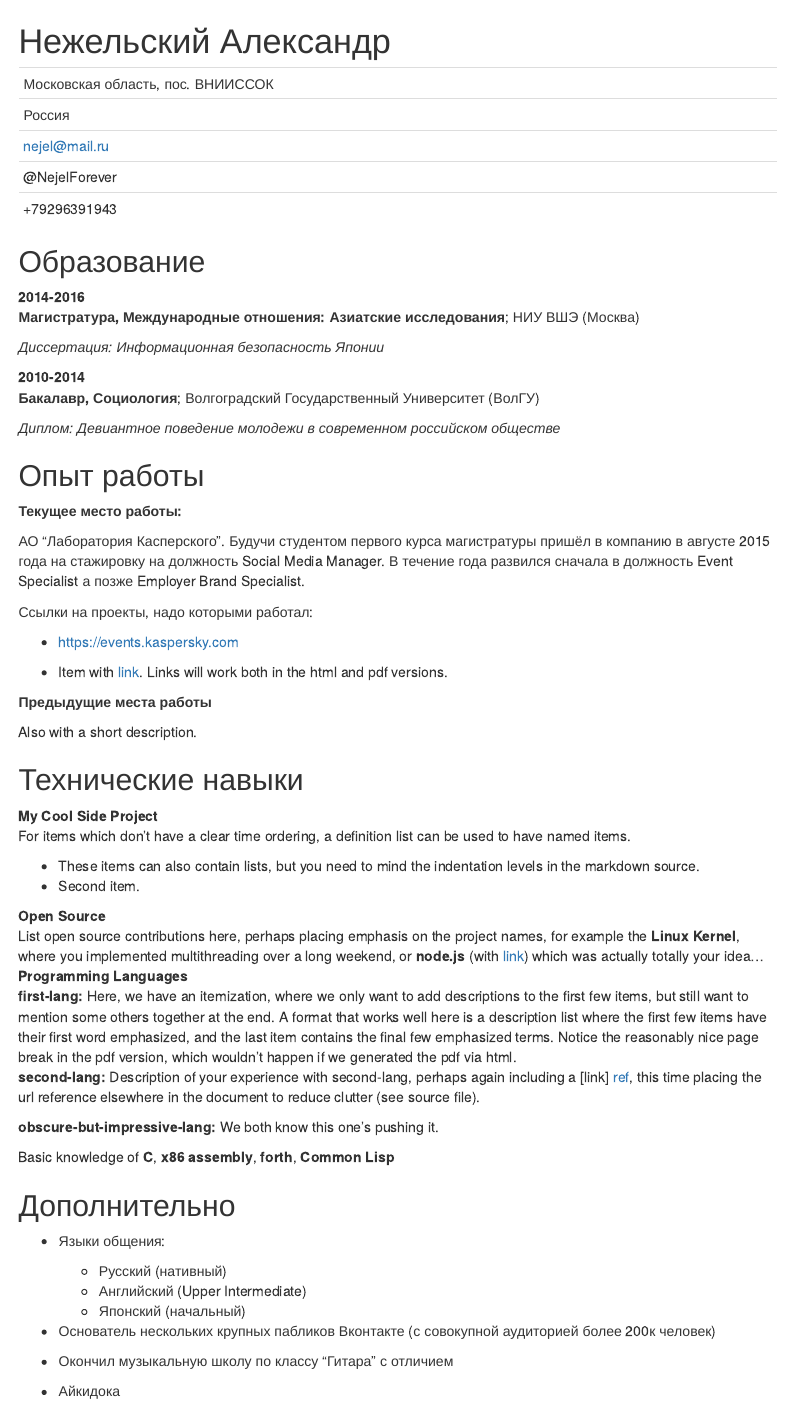
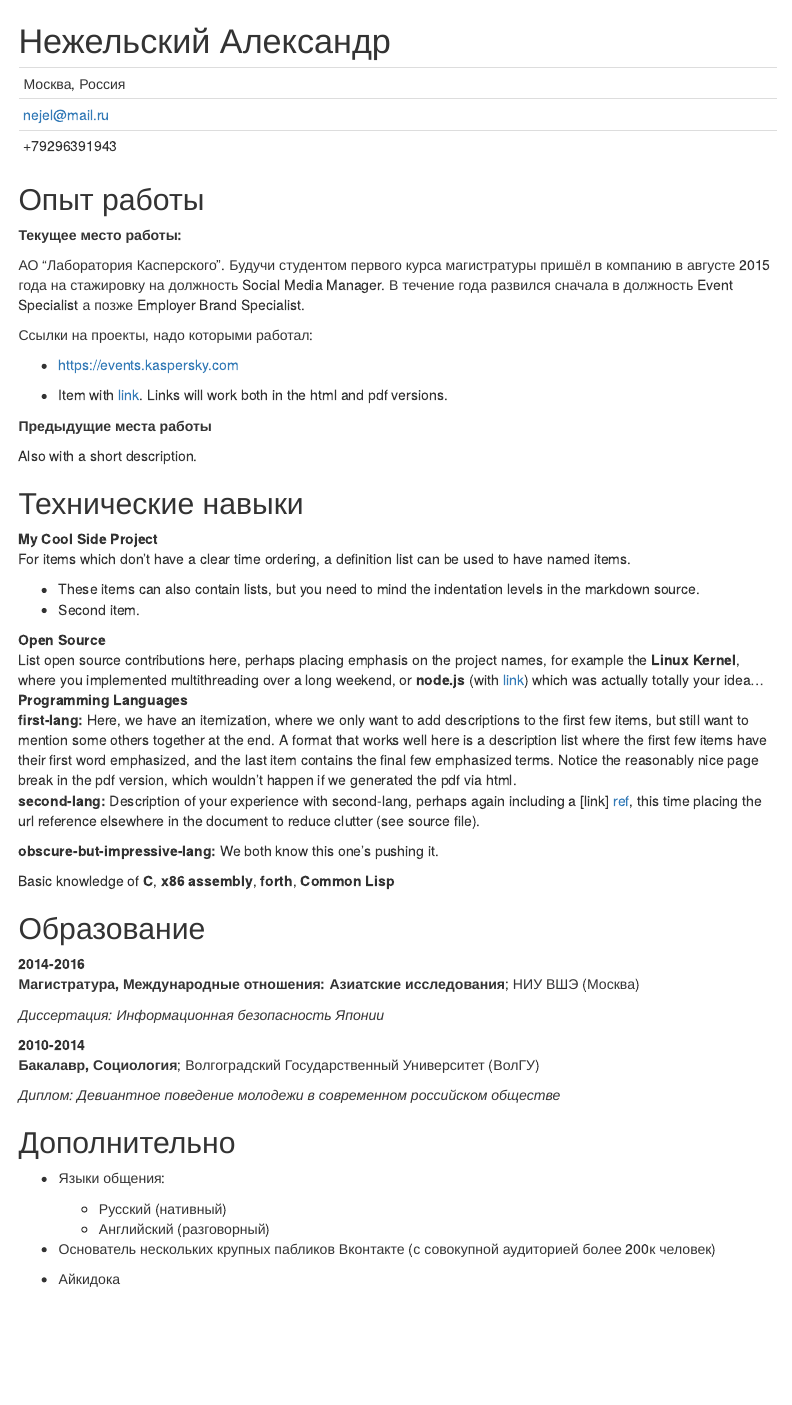
Before and after one commit to Nejel/cv, an R Markdown document (index.Rmd): the page in a window 1100 px wide, from its top. Rendered offline with R 4.5, knitr and Pandoc, with nearby package versions; menus at the side of the page are left out.

Commit message:
Update index.Rmd

```diff
--- a/index.Rmd
+++ b/index.Rmd
@@ -10,27 +10,10 @@ output:
 ============
 
 -----------------------------------------------
-Московская область, пос. ВНИИССОК
-Россия
+Москва, Россия
 nejel@mail.ru
-@NejelForever
 +79296391943
 -----------------------------------------------
-
-Образование
----------
-
-2014-2016
-:   **Магистратура, Международные отношения: Азиатские исследования**; НИУ ВШЭ (Москва)
-
-    *Диссертация: Информационная безопасность Японии*
-
-2010-2014
-:   **Бакалавр, Социология**; Волгоградский Государственный Университет (ВолГУ)
-
-    *Диплом: Девиантное поведение молодежи в современном российском обществе
-*
-
 
 Опыт работы
 ----------
@@ -90,17 +73,30 @@ Programming Languages
 
 [ref]: https://github.com/githubuser/superlongprojectname
 
+
+Образование
+---------
+
+2014-2016
+:   **Магистратура, Международные отношения: Азиатские исследования**; НИУ ВШЭ (Москва)
+
+    *Диссертация: Информационная безопасность Японии*
+
+2010-2014
+:   **Бакалавр, Социология**; Волгоградский Государственный Университет (ВолГУ)
+
+    *Диплом: Девиантное поведение молодежи в современном российском обществе
+*
+
 Дополнительно
 ----------------------------------------
 
 * Языки общения:
 
      * Русский (нативный)
-     * Английский (Upper Intermediate)
-     * Японский (начальный)
+     * Английский (разговорный)
+
 
 * Основатель нескольких крупных пабликов Вконтакте (с совокупной аудиторией более 200к человек)
 
-* Окончил музыкальную школу по классу "Гитара" с отличием
-
 * Айкидока
```
